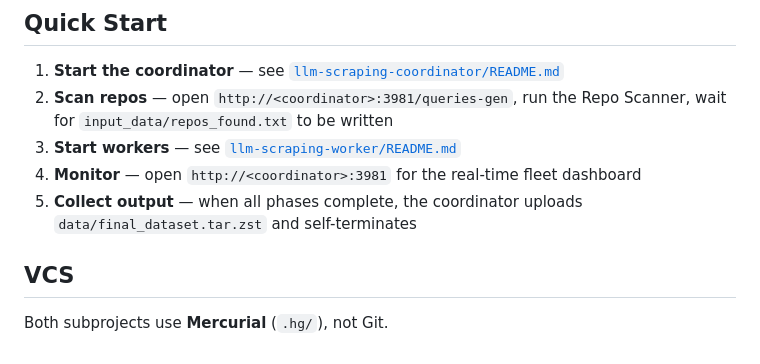
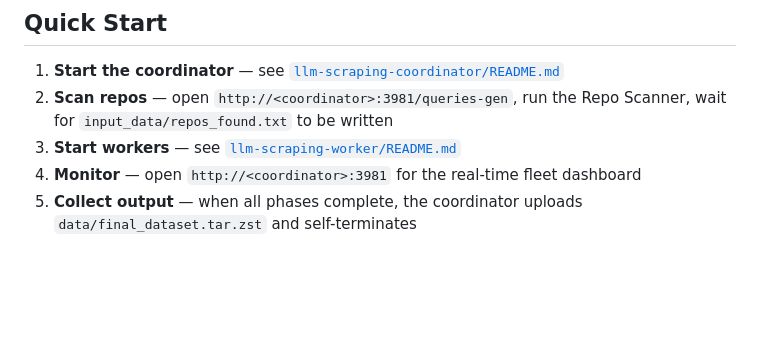
Before and after one commit to giovannimanzoni/Copilot-LLM-Scraping-Pipeline, a Markdown page: README.md, the part around the change. Rendered like a GitHub page; blank space fills up the shorter version.

Commit message:
Removed reference to the local VCS

```diff
--- a/README.md
+++ b/README.md
@@ -99,7 +99,3 @@ See each subproject's README for setup, configuration, and API reference.
 4. **Monitor** — open `http://<coordinator>:3981` for the real-time fleet dashboard
 5. **Collect output** — when all phases complete, the coordinator uploads `data/final_dataset.tar.zst`
    and self-terminates
-
-## VCS
-
-Both subprojects use **Mercurial** (`.hg/`), not Git.
```
